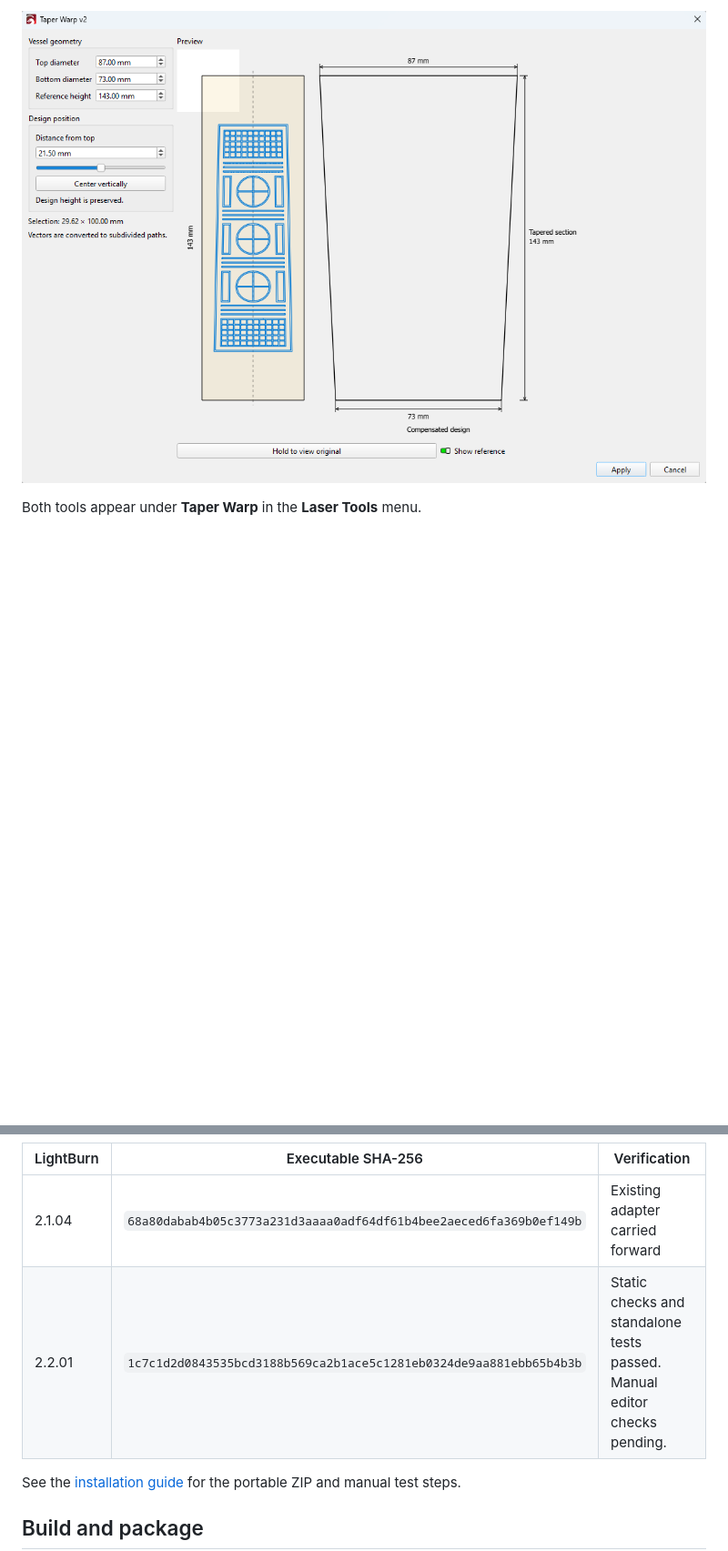
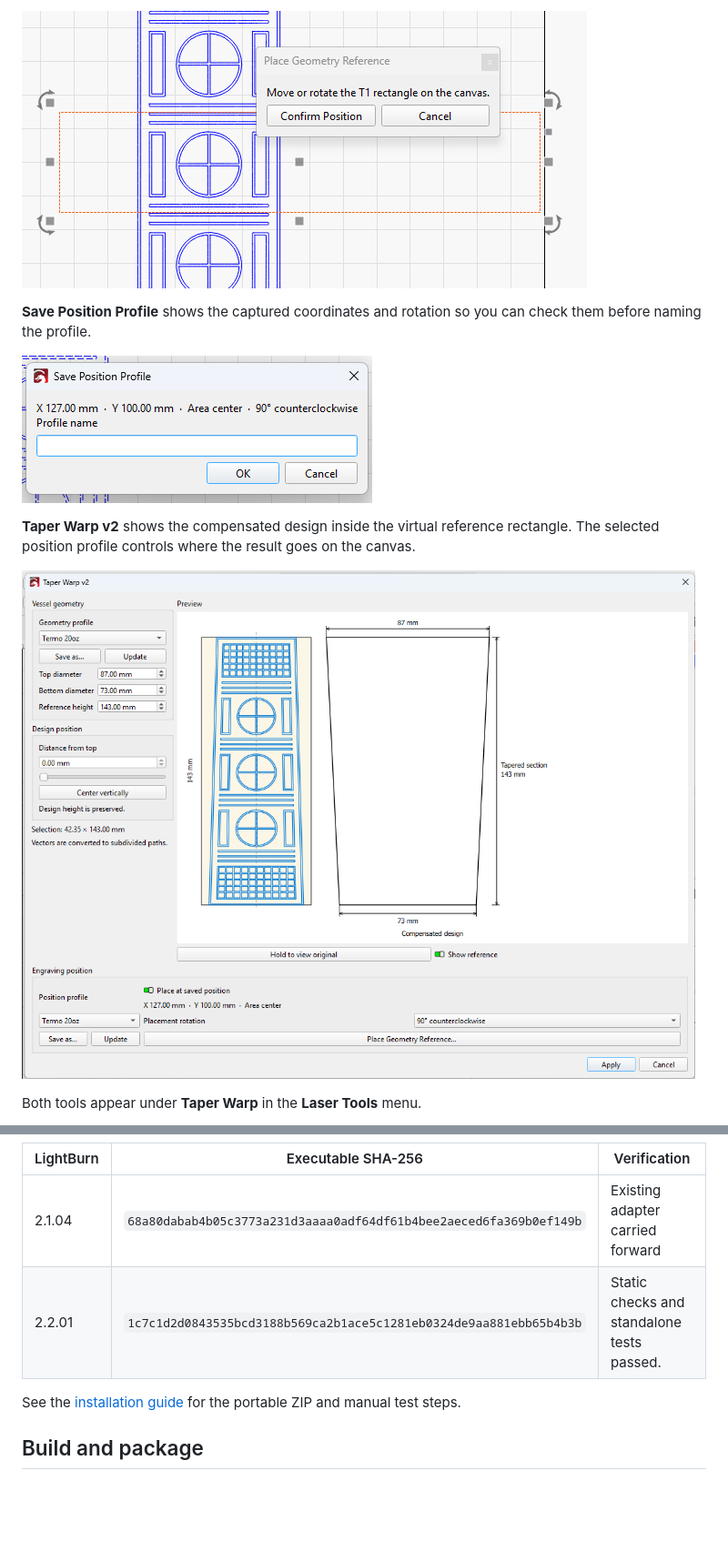
Before and after one commit to satoshi-lua/lightburn-addons, a Markdown page: README.md, 2 parts joined by grey strips. Shown at 91% size. GitHub-like rendering; pictures changed too: docs/screenshots/place-geometry-reference.png (added), docs/screenshots/save-position-profile.png (added), docs/screenshots/taper-warp-v2-dialog.png; blank space fills up the shorter version.

Commit message:
Update README screenshots for saved profiles

```diff
--- a/README.md
+++ b/README.md
@@ -23,5 +23,13 @@ Each tool can save its own geometry profiles. Both tools share engraving-positio
 
-![Taper Warp v2 dialog with the design position slider, reference rectangle, and tapered vessel profile](docs/screenshots/taper-warp-v2-dialog.png)
+![Selected horizontal T1 rectangle on the LightBurn canvas beside the Confirm Position and Cancel buttons](docs/screenshots/place-geometry-reference.png)
+
+**Save Position Profile** shows the captured coordinates and rotation so you can check them before naming the profile.
+
+![Save Position Profile dialog showing the captured X and Y coordinates and a 90-degree counterclockwise rotation](docs/screenshots/save-position-profile.png)
+
+**Taper Warp v2** shows the compensated design inside the virtual reference rectangle. The selected position profile controls where the result goes on the canvas.
+
+![Taper Warp v2 with a virtual reference rectangle, Distance from top control, and saved engraving position](docs/screenshots/taper-warp-v2-dialog.png)
 
 Both tools appear under **Taper Warp** in the **Laser Tools** menu.
 
@@ -34,7 +42,7 @@ The Windows x64 launcher verifies the full executable SHA-256 and checks the map
 | LightBurn | Executable SHA-256 | Verification |
 | --- | --- | --- |
 | 2.1.04 | `68a80dabab4b05c3773a231d3aaaa0adf64df61b4bee2aeced6fa369b0ef149b` | Existing adapter carried forward |
-| 2.2.01 | `1c7c1d2d0843535bcd3188b569ca2b1ace5c1281eb0324de9aa881ebb65b4b3b` | Static checks and standalone tests passed. Manual editor checks pending. |
+| 2.2.01 | `1c7c1d2d0843535bcd3188b569ca2b1ace5c1281eb0324de9aa881ebb65b4b3b` | Static checks and standalone tests passed. |
 
 See the [installation guide](INSTALL.md) for the portable ZIP and manual test steps.
 
```
Also changed, not shown: other parts of README.md (+3 -3 lines), docs/screenshots/dual-taper-warp.png.
